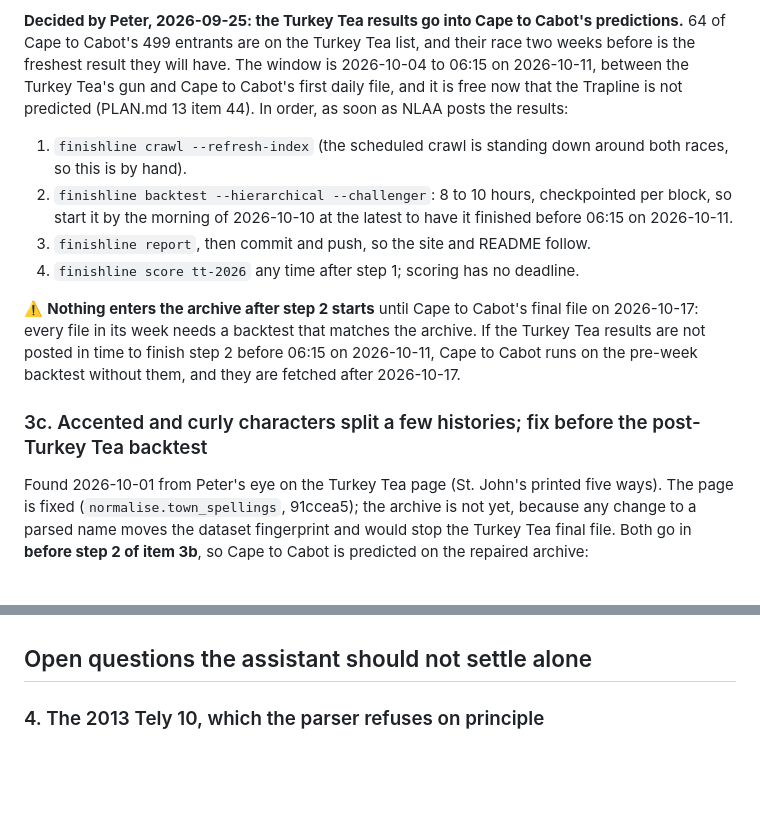
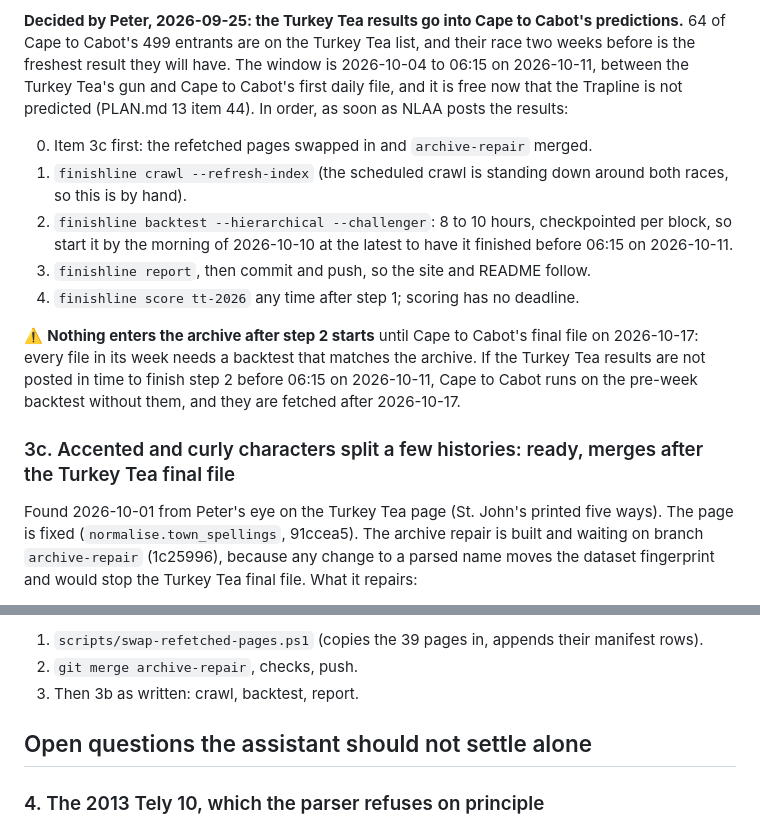
Before and after one commit to Peter-A-P/finish-line-forecast, a Markdown page: docs/todo.md, 2 parts joined by grey strips. Drawn GitHub-style; blank space fills up the shorter version.

Commit message:
todo 3c: the archive repair is ready on its branch, and runs first in the post-Turkey Tea steps

```diff
--- a/docs/todo.md
+++ b/docs/todo.md
@@ -212,6 +212,7 @@ before is the freshest result they will have. The window is 2026-10-04 to 06:15
 now that the Trapline is not predicted (PLAN.md 13 item 44). In order, as soon as NLAA posts
 the results:
 
+0. Item 3c first: the refetched pages swapped in and `archive-repair` merged.
 1. `finishline crawl --refresh-index` (the scheduled crawl is standing down around both races,
    so this is by hand).
 2. `finishline backtest --hierarchical --challenger`: 8 to 10 hours, checkpointed per block, so
@@ -225,10 +226,10 @@ the results:
 results are not posted in time to finish step 2 before 06:15 on 2026-10-11, Cape to Cabot runs
 on the pre-week backtest without them, and they are fetched after 2026-10-17.
 
-### 3c. Accented and curly characters split a few histories; fix before the post-Turkey Tea backtest
+### 3c. Accented and curly characters split a few histories: ready, merges after the Turkey Tea final file
 
 Found 2026-10-01 from Peter's eye on the Turkey Tea page (St. John's printed five ways). The page
-is fixed (`normalise.town_spellings`, 91ccea5); the archive is not yet, because any change to a
-parsed name moves the dataset fingerprint and would stop the Turkey Tea final file. Both go in
-**before step 2 of item 3b**, so Cape to Cabot is predicted on the repaired archive:
+is fixed (`normalise.town_spellings`, 91ccea5). The archive repair is built and waiting on branch
+`archive-repair` (1c25996), because any change to a parsed name moves the dataset fingerprint and
+would stop the Turkey Tea final file. What it repairs:
 
@@ -248,3 +250,6 @@ parsed name moves the dataset fingerprint and would stop the Turkey Tea final fi
+1. `scripts/swap-refetched-pages.ps1` (copies the 39 pages in, appends their manifest rows).
+2. `git merge archive-repair`, checks, push.
+3. Then 3b as written: crawl, backtest, report.
 
 ## Open questions the assistant should not settle alone
 
```
Also changed, not shown: other parts of docs/todo.md (+14 -13 lines).
